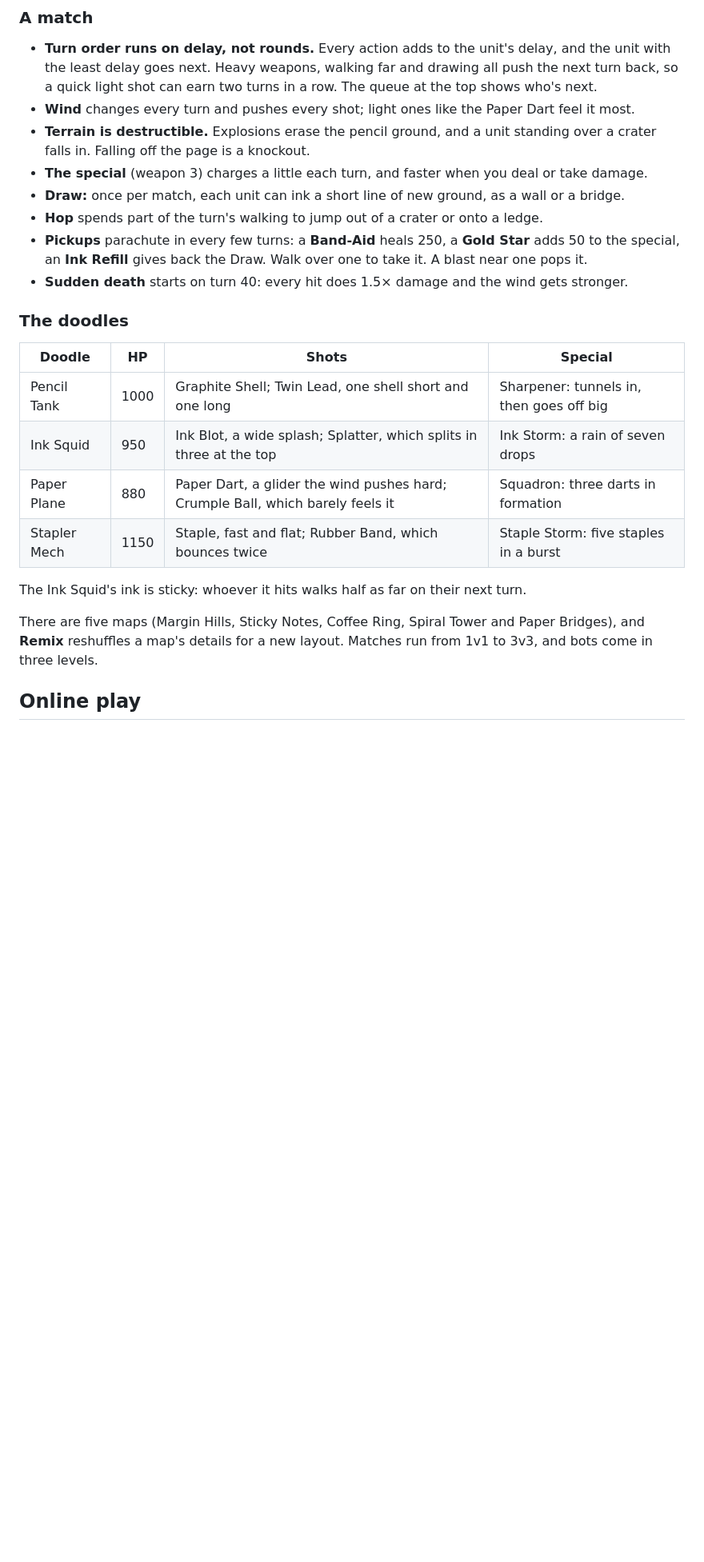
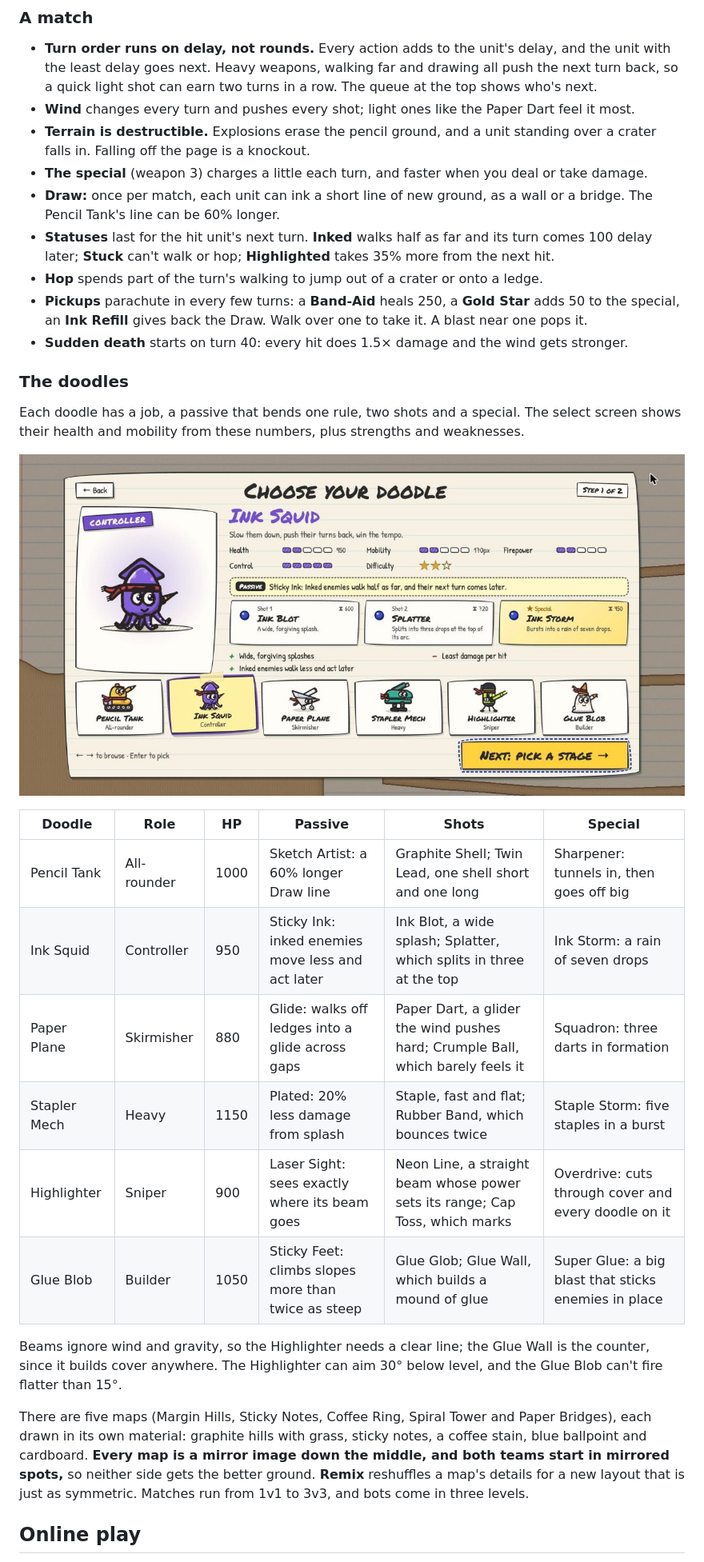
Before and after one commit to farulivan/doodle-war, a Markdown page: README.md, the part around one of its changes. Shown at 80% size. GitHub-like rendering; pictures changed too: docs/screenshot-select.jpg (added); blank space fills up the shorter version.

```diff
--- a/README.md
+++ b/README.md
@@ -60,7 +60,10 @@ Tips point these out during the first matches, and **How to play** on the title
 - **Terrain is destructible.** Explosions erase the pencil ground, and a unit standing over a crater falls
   in. Falling off the page is a knockout.
 - **The special** (weapon 3) charges a little each turn, and faster when you deal or take damage.
-- **Draw:** once per match, each unit can ink a short line of new ground, as a wall or a bridge.
+- **Draw:** once per match, each unit can ink a short line of new ground, as a wall or a bridge. The Pencil
+  Tank's line can be 60% longer.
+- **Statuses** last for the hit unit's next turn. **Inked** walks half as far and its turn comes 100 delay
+  later; **Stuck** can't walk or hop; **Highlighted** takes 35% more from the next hit.
 - **Hop** spends part of the turn's walking to jump out of a crater or onto a ledge.
 - **Pickups** parachute in every few turns: a **Band-Aid** heals 250, a **Gold Star** adds 50 to the
   special, an **Ink Refill** gives back the Draw. Walk over one to take it. A blast near one pops it.
@@ -68,17 +71,28 @@ Tips point these out during the first matches, and **How to play** on the title
 
 ### The doodles
 
-| Doodle       | HP   | Shots                                                                          | Special                                  |
-| ------------ | ---- | ------------------------------------------------------------------------------ | ---------------------------------------- |
-| Pencil Tank  | 1000 | Graphite Shell; Twin Lead, one shell short and one long                        | Sharpener: tunnels in, then goes off big |
-| Ink Squid    | 950  | Ink Blot, a wide splash; Splatter, which splits in three at the top            | Ink Storm: a rain of seven drops         |
-| Paper Plane  | 880  | Paper Dart, a glider the wind pushes hard; Crumple Ball, which barely feels it | Squadron: three darts in formation       |
-| Stapler Mech | 1150 | Staple, fast and flat; Rubber Band, which bounces twice                        | Staple Storm: five staples in a burst    |
+Each doodle has a job, a passive that bends one rule, two shots and a special. The select screen shows their
+health and mobility from these numbers, plus strengths and weaknesses.
 
-The Ink Squid's ink is sticky: whoever it hits walks half as far on their next turn.
+![The doodle select, with the Ink Squid picked](docs/screenshot-select.jpg)
 
-There are five maps (Margin Hills, Sticky Notes, Coffee Ring, Spiral Tower and Paper Bridges), and **Remix**
-reshuffles a map's details for a new layout. Matches run from 1v1 to 3v3, and bots come in three levels.
+| Doodle       | Role        | HP   | Passive                                            | Shots                                                                          | Special                                              |
+| ------------ | ----------- | ---- | -------------------------------------------------- | ------------------------------------------------------------------------------ | ---------------------------------------------------- |
+| Pencil Tank  | All-rounder | 1000 | Sketch Artist: a 60% longer Draw line              | Graphite Shell; Twin Lead, one shell short and one long                        | Sharpener: tunnels in, then goes off big             |
+| Ink Squid    | Controller  | 950  | Sticky Ink: inked enemies move less and act later  | Ink Blot, a wide splash; Splatter, which splits in three at the top            | Ink Storm: a rain of seven drops                     |
+| Paper Plane  | Skirmisher  | 880  | Glide: walks off ledges into a glide across gaps   | Paper Dart, a glider the wind pushes hard; Crumple Ball, which barely feels it | Squadron: three darts in formation                   |
+| Stapler Mech | Heavy       | 1150 | Plated: 20% less damage from splash                | Staple, fast and flat; Rubber Band, which bounces twice                        | Staple Storm: five staples in a burst                |
+| Highlighter  | Sniper      | 900  | Laser Sight: sees exactly where its beam goes      | Neon Line, a straight beam whose power sets its range; Cap Toss, which marks   | Overdrive: cuts through cover and every doodle on it |
+| Glue Blob    | Builder     | 1050 | Sticky Feet: climbs slopes more than twice as steep | Glue Glob; Glue Wall, which builds a mound of glue                             | Super Glue: a big blast that sticks enemies in place |
+
+Beams ignore wind and gravity, so the Highlighter needs a clear line; the Glue Wall is the counter, since it
+builds cover anywhere. The Highlighter can aim 30° below level, and the Glue Blob can't fire flatter than 15°.
+
+There are five maps (Margin Hills, Sticky Notes, Coffee Ring, Spiral Tower and Paper Bridges), each drawn in
+its own material: graphite hills with grass, sticky notes, a coffee stain, blue ballpoint and cardboard.
+**Every map is a mirror image down the middle, and both teams start in mirrored spots,** so neither side gets
+the better ground. **Remix** reshuffles a map's details for a new layout that is just as symmetric. Matches run
+from 1v1 to 3v3, and bots come in three levels.
 
 ## Online play
 
```
Also changed, not shown: other parts of README.md (+34 -10 lines), docs/screenshot-battle.jpg, docs/screenshot-title.jpg, 1 other file.
